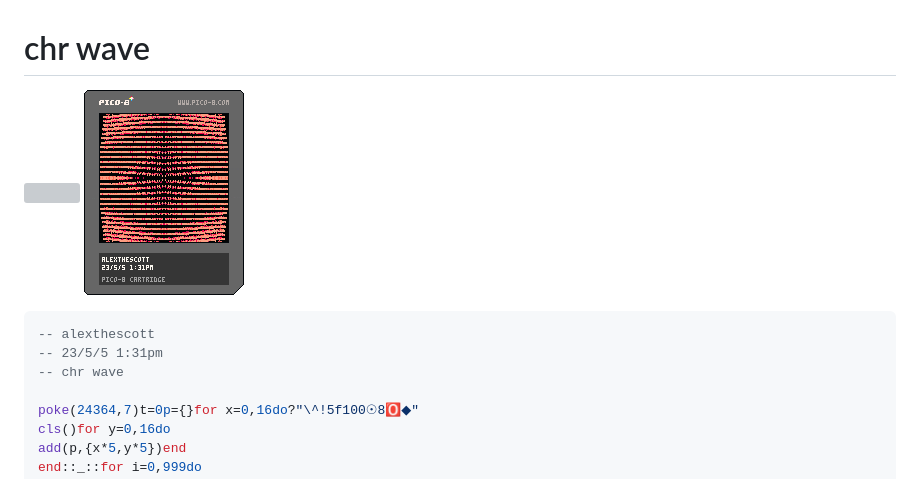
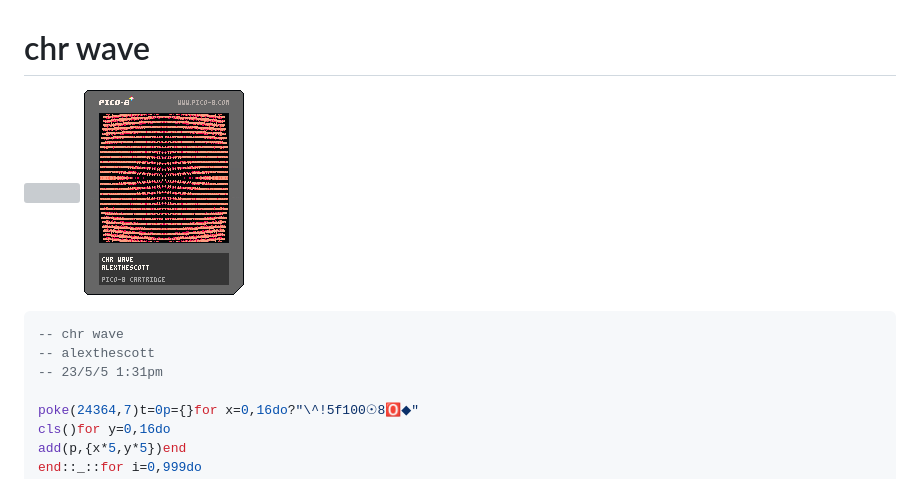
Before and after one commit to alexthescott/Computational-Art-in-Pico-8, a Markdown page: chr_wave/README.md, the part around the change. Drawn GitHub-style; pictures changed too: chr_wave/chr_wave.png; grey boxes are pictures that could not be loaded.

Commit message:
fix chr_wave png, html, README

````diff
--- a/chr_wave/README.md
+++ b/chr_wave/README.md
@@ -4,9 +4,9 @@
 <img src='chr_wave.png'></img>
 
 ``` Lua
+-- chr wave
 -- alexthescott
 -- 23/5/5 1:31pm
--- chr wave
 
 poke(24364,7)t=0p={}for x=0,16do?"\^!5f100☉8🅾️◆"
 cls()for y=0,16do
````
Also changed, not shown: 1 other file.
